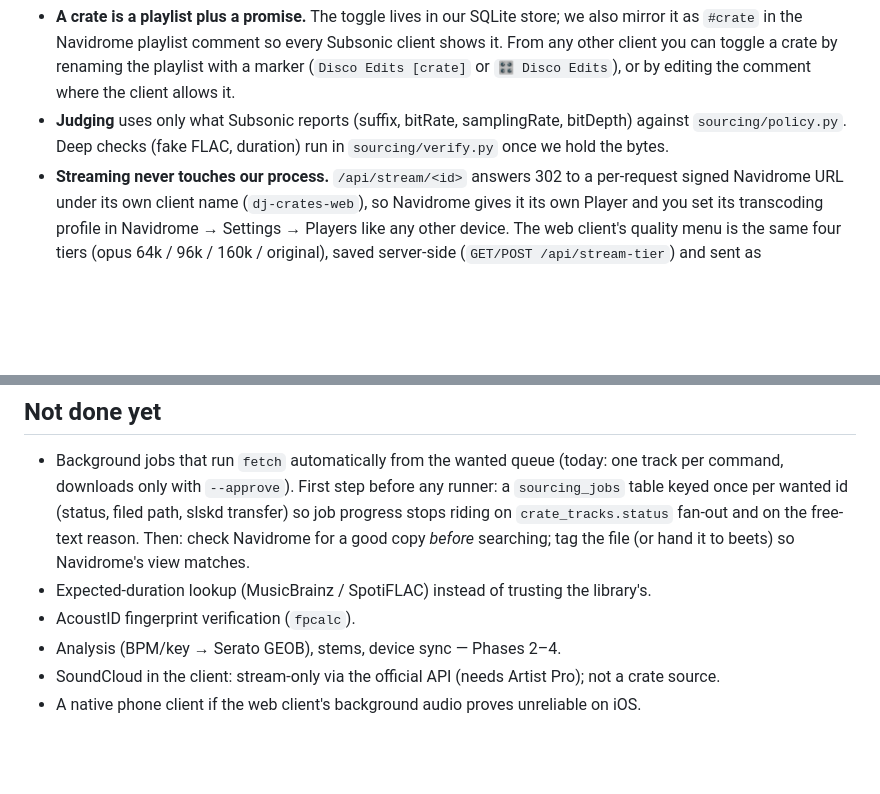
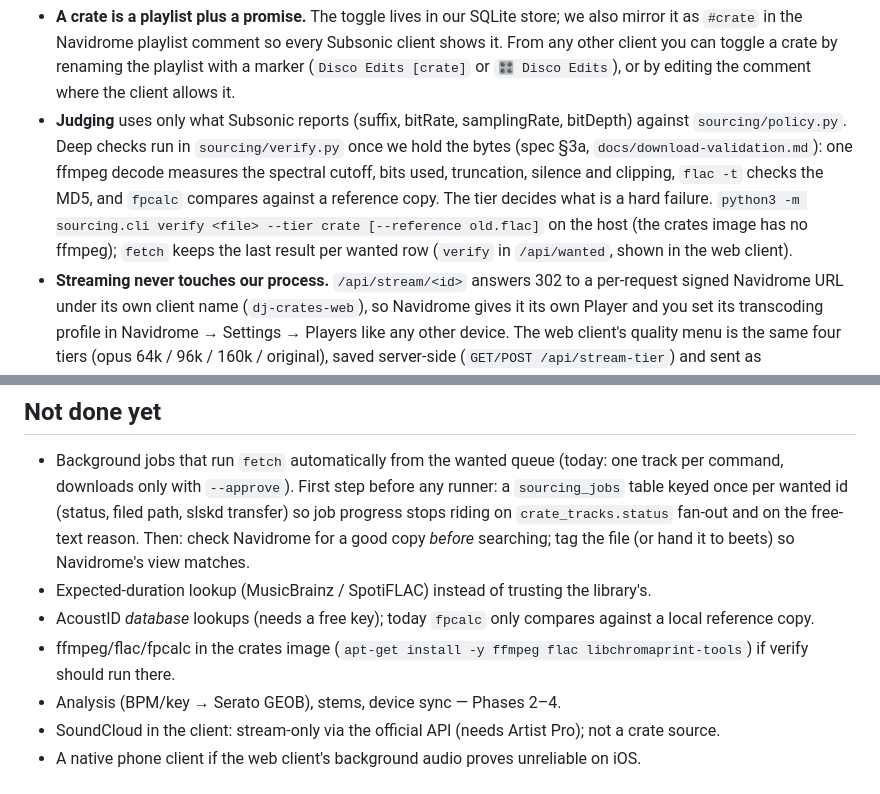
Before and after one commit to mh550/dj-crate-streaming, a Markdown page: README.md, 2 parts joined by grey strips. Drawn GitHub-style; blank space fills up the shorter version.

Commit message:
docs/download-validation.md: the hand checklist (Spek, flac -t, length, first/last seconds, bit depth, tags) and what verify covers, by tier; README

```diff
--- a/README.md
+++ b/README.md
@@ -97,8 +97,13 @@ phone browser ──/api/*──▶ crates.service ──Subsonic──▶ Navid
   playlist with a marker (`Disco Edits [crate]` or `🎛 Disco Edits`), or by editing
   the comment where the client allows it.
 - **Judging** uses only what Subsonic reports (suffix, bitRate, samplingRate,
-  bitDepth) against `sourcing/policy.py`. Deep checks (fake FLAC, duration) run in
-  `sourcing/verify.py` once we hold the bytes.
+  bitDepth) against `sourcing/policy.py`. Deep checks run in `sourcing/verify.py` once we
+  hold the bytes (spec §3a, `docs/download-validation.md`): one ffmpeg decode measures the
+  spectral cutoff, bits used, truncation, silence and clipping, `flac -t` checks the MD5, and
+  `fpcalc` compares against a reference copy. The tier decides what is a hard failure.
+  `python3 -m sourcing.cli verify <file> --tier crate [--reference old.flac]` on the host
+  (the crates image has no ffmpeg); `fetch` keeps the last result per wanted row (`verify`
+  in `/api/wanted`, shown in the web client).
 - **Streaming never touches our process.** `/api/stream/<id>` answers 302 to a
   per-request signed Navidrome URL under its own client name (`dj-crates-web`), so
   Navidrome gives it its own Player and you set its transcoding profile in
@@ -124,7 +129,8 @@ Container build for the Compose stack: `docker build -t crates .` (see the
   riding on `crate_tracks.status` fan-out and on the free-text reason. Then: check Navidrome for
   a good copy *before* searching; tag the file (or hand it to beets) so Navidrome's view matches.
 - Expected-duration lookup (MusicBrainz / SpotiFLAC) instead of trusting the library's.
-- AcoustID fingerprint verification (`fpcalc`).
+- AcoustID *database* lookups (needs a free key); today `fpcalc` only compares against a local reference copy.
+- ffmpeg/flac/fpcalc in the crates image (`apt-get install -y ffmpeg flac libchromaprint-tools`) if verify should run there.
 - Analysis (BPM/key → Serato GEOB), stems, device sync — Phases 2–4.
 - SoundCloud in the client: stream-only via the official API (needs Artist Pro); not a crate source.
 - A native phone client if the web client's background audio proves unreliable on iOS.
```
Also changed, not shown: docs/download-validation.md (added, +83 -0 lines).
